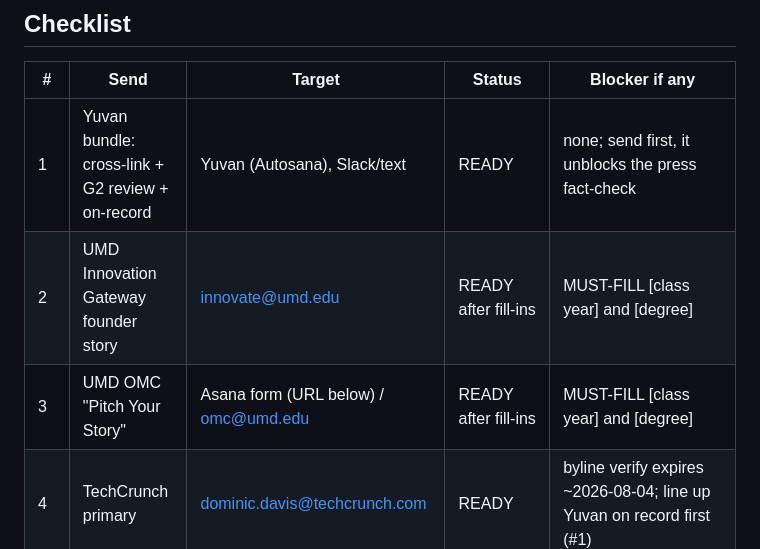
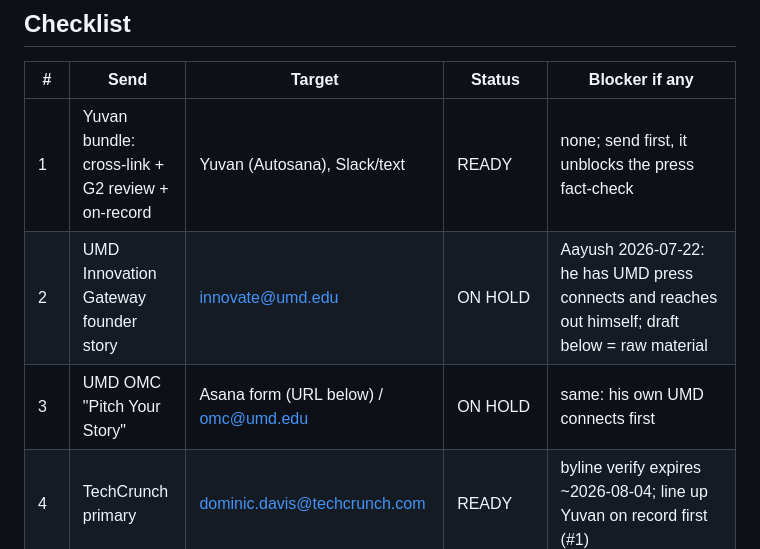
Before and after one commit to AayushGupta16/driftwood, a Markdown page: landing/outreach-SEND-PACK-2026-07-22.md, the part around the change. GitHub-like rendering.

Commit message:
Send pack: UMD sends ON HOLD, Aayush works his own UMD press connects
Co-Authored-By: Claude Fable 5 <noreply@anthropic.com>

```diff
--- a/landing/outreach-SEND-PACK-2026-07-22.md
+++ b/landing/outreach-SEND-PACK-2026-07-22.md
@@ -33,8 +33,8 @@ about a week later.
 | # | Send | Target | Status | Blocker if any |
 |---|---|---|---|---|
 | 1 | Yuvan bundle: cross-link + G2 review + on-record | Yuvan (Autosana), Slack/text | READY | none; send first, it unblocks the press fact-check |
-| 2 | UMD Innovation Gateway founder story | innovate@umd.edu | READY after fill-ins | MUST-FILL [class year] and [degree] |
-| 3 | UMD OMC "Pitch Your Story" | Asana form (URL below) / omc@umd.edu | READY after fill-ins | MUST-FILL [class year] and [degree] |
+| 2 | UMD Innovation Gateway founder story | innovate@umd.edu | ON HOLD | Aayush 2026-07-22: he has UMD press connects and reaches out himself; draft below = raw material |
+| 3 | UMD OMC "Pitch Your Story" | Asana form (URL below) / omc@umd.edu | ON HOLD | same: his own UMD connects first |
 | 4 | TechCrunch primary | dominic.davis@techcrunch.com | READY | byline verify expires ~2026-08-04; line up Yuvan on record first (#1) |
 | 5 | TechCrunch second | marina.temkin@techcrunch.com | READY | send ~1 week after #4; same byline expiry |
 | 6 | Snov.io listicle pitch | Maria Kovalova, Snov.io | READY | verify her email address first |
```
